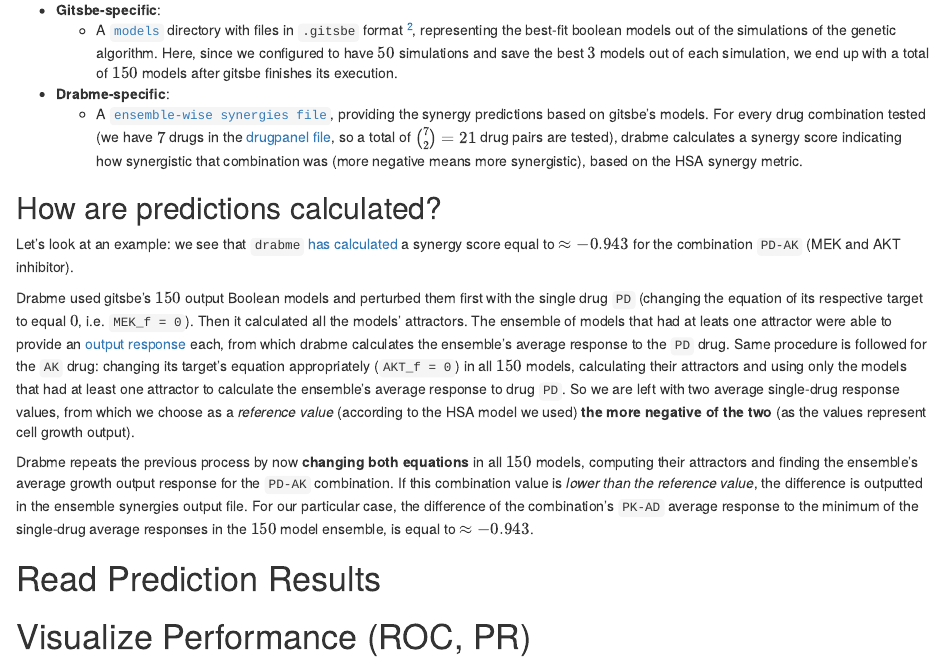
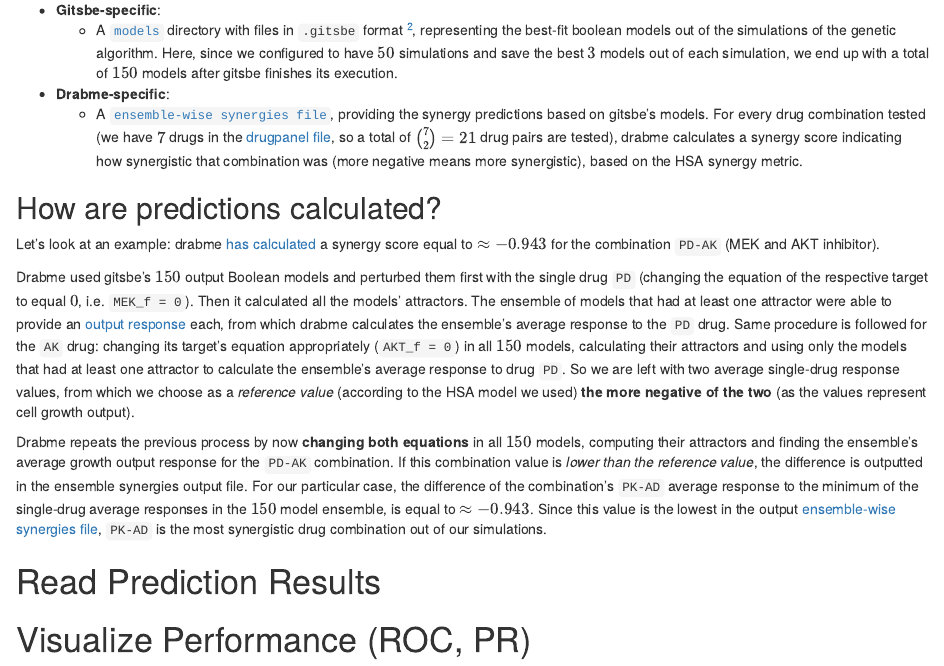
Before and after one commit to druglogics/synergy-tutorial, an R Markdown document (index.Rmd): the page in a window 1100 px wide, from 1920 px down. Rendered offline with R 4.5, knitr and Pandoc, with nearby package versions; drawn as R Markdown's standard HTML page in place of the format the file asks for.

Commit message:
refine text

```diff
--- a/index.Rmd
+++ b/index.Rmd
@@ -107,17 +107,18 @@ The most significant outputs in the [results directory](https://github.com/drugl
 
 ## How are predictions calculated? {-}
 
-Let's look at an example: we see that `drabme` [has calculated](https://github.com/druglogics/synergy-tutorial/blob/main/ags_cascade_1.0_20211121_150114/ags_cascade_1.0_ensemblewise_synergies.tab#L11) a synergy score equal to $\approx -0.943$ for the combination `PD-AK` (MEK and AKT inhibitor).
+Let's look at an example: drabme [has calculated](https://github.com/druglogics/synergy-tutorial/blob/main/ags_cascade_1.0_20211121_150114/ags_cascade_1.0_ensemblewise_synergies.tab#L11) a synergy score equal to $\approx -0.943$ for the combination `PD-AK` (MEK and AKT inhibitor).
 
-Drabme used gitsbe's $150$ output Boolean models and perturbed them first with the single drug `PD` (changing the equation of its respective target to equal $0$, i.e. `MEK_f = 0`).
+Drabme used gitsbe's $150$ output Boolean models and perturbed them first with the single drug `PD` (changing the equation of the respective target to equal $0$, i.e. `MEK_f = 0`).
 Then it calculated all the models' attractors.
-The ensemble of models that had at leats one attractor were able to provide an [output response](https://druglogics.github.io/druglogics-doc/modeloutputs.html) each, from which drabme calculates the ensemble's average response to the `PD` drug.
+The ensemble of models that had at least one attractor were able to provide an [output response](https://druglogics.github.io/druglogics-doc/modeloutputs.html) each, from which drabme calculates the ensemble's average response to the `PD` drug.
 Same procedure is followed for the `AK` drug: changing its target's equation appropriately (`AKT_f = 0`) in all $150$ models, calculating their attractors and using only the models that had at least one attractor to calculate the ensemble's average response to drug `PD`.
 So we are left with two average single-drug response values, from which we choose as a *reference value* (according to the HSA model we used) **the more negative of the two** (as the values represent cell growth output).
 
 Drabme repeats the previous process by now **changing both equations** in all $150$ models, computing their attractors and finding the ensemble's average growth output response for the `PD-AK` combination.
 If this combination value is *lower than the reference value*, the difference is outputted in the ensemble synergies output file.
 For our particular case, the difference of the combination's `PK-AD` average response to the minimum of the single-drug average responses in the $150$ model ensemble, is equal to $\approx -0.943$.
+Since this value is the lowest in the output [ensemble-wise synergies file](https://github.com/druglogics/synergy-tutorial/blob/main/ags_cascade_1.0_20211121_150114/ags_cascade_1.0_ensemblewise_synergies.tab), `PK-AD` is the most synergistic drug combination out of our simulations.
 
 # Read Prediction Results {-}
 
```
